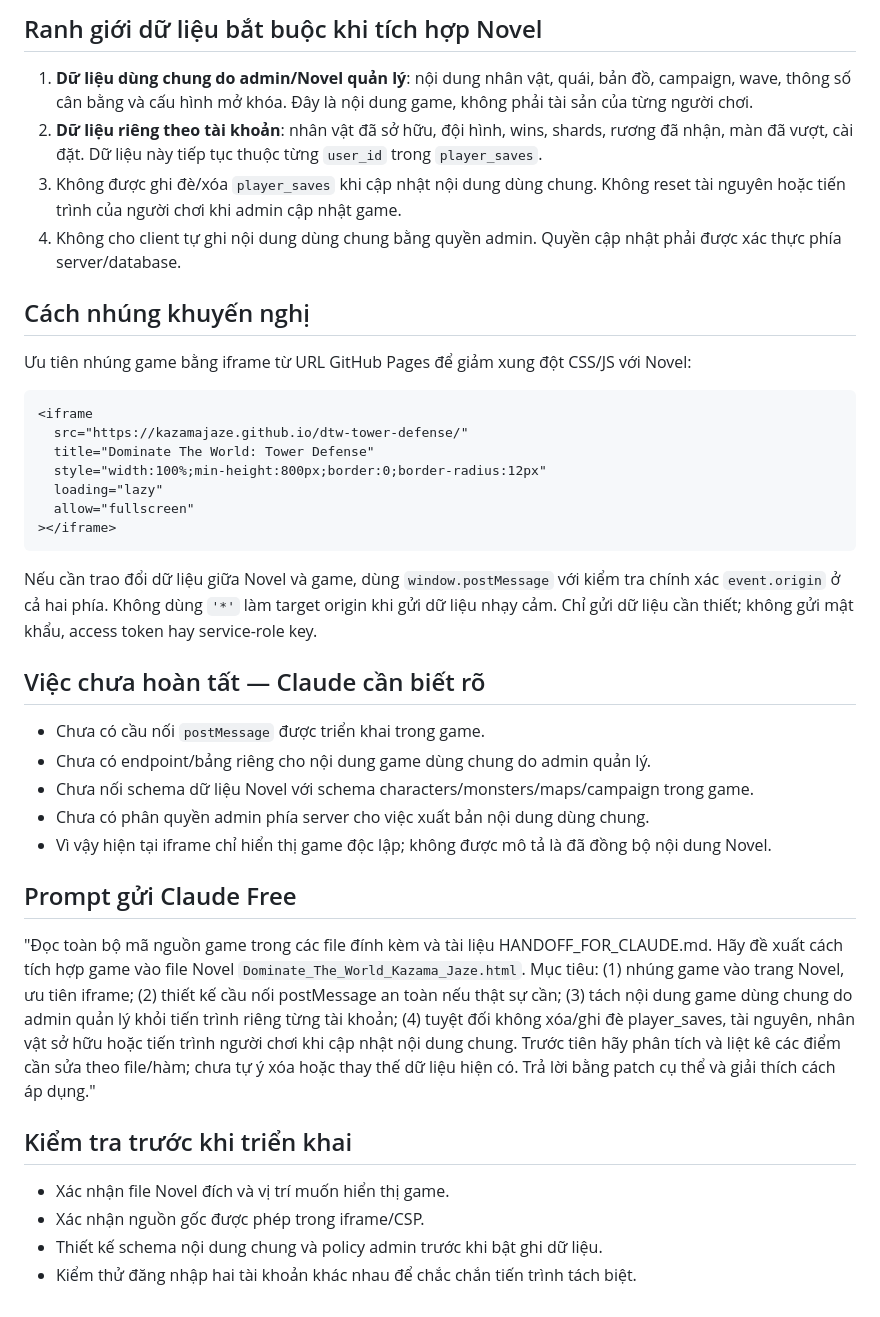
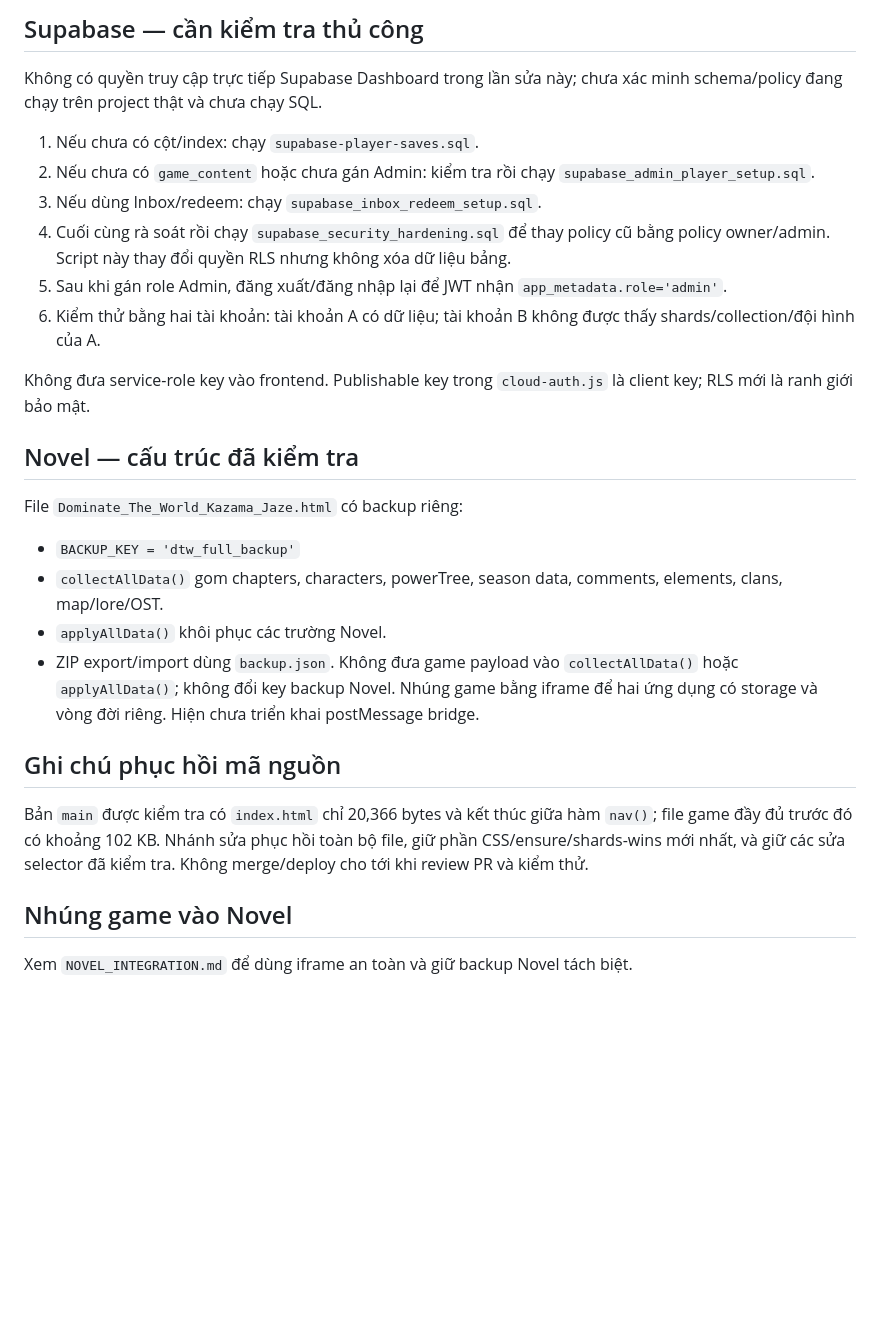
Before and after one commit to kazamajaze/dtw-tower-defense, a Markdown page: HANDOFF_FOR_CLAUDE.md, the part around one of its changes. Rendered like a GitHub page; blank space fills up the shorter version.

````diff
--- a/HANDOFF_FOR_CLAUDE.md
+++ b/HANDOFF_FOR_CLAUDE.md
@@ -34,35 +50,25 @@ API trình duyệt:
 
-## Ranh giới dữ liệu bắt buộc khi tích hợp Novel
-1. **Dữ liệu dùng chung do admin/Novel quản lý**: nội dung nhân vật, quái, bản đồ, campaign, wave, thông số cân bằng và cấu hình mở khóa. Đây là nội dung game, không phải tài sản của từng người chơi.
-2. **Dữ liệu riêng theo tài khoản**: nhân vật đã sở hữu, đội hình, wins, shards, rương đã nhận, màn đã vượt, cài đặt. Dữ liệu này tiếp tục thuộc từng `user_id` trong `player_saves`.
-3. Không được ghi đè/xóa `player_saves` khi cập nhật nội dung dùng chung. Không reset tài nguyên hoặc tiến trình của người chơi khi admin cập nhật game.
-4. Không cho client tự ghi nội dung dùng chung bằng quyền admin. Quyền cập nhật phải được xác thực phía server/database.
+## Supabase — cần kiểm tra thủ công
+Không có quyền truy cập trực tiếp Supabase Dashboard trong lần sửa này; chưa xác minh schema/policy đang chạy trên project thật và chưa chạy SQL.
+1. Nếu chưa có cột/index: chạy `supabase-player-saves.sql`.
+2. Nếu chưa có `game_content` hoặc chưa gán Admin: kiểm tra rồi chạy `supabase_admin_player_setup.sql`.
+3. Nếu dùng Inbox/redeem: chạy `supabase_inbox_redeem_setup.sql`.
+4. Cuối cùng rà soát rồi chạy `supabase_security_hardening.sql` để thay policy cũ bằng policy owner/admin. Script này thay đổi quyền RLS nhưng không xóa dữ liệu bảng.
+5. Sau khi gán role Admin, đăng xuất/đăng nhập lại để JWT nhận `app_metadata.role='admin'`.
+6. Kiểm thử bằng hai tài khoản: tài khoản A có dữ liệu; tài khoản B không được thấy shards/collection/đội hình của A.
 
-## Cách nhúng khuyến nghị
-Ưu tiên nhúng game bằng iframe từ URL GitHub Pages để giảm xung đột CSS/JS với Novel:
-```html
-<iframe
-  src="https://kazamajaze.github.io/dtw-tower-defense/"
-  title="Dominate The World: Tower Defense"
-  style="width:100%;min-height:800px;border:0;border-radius:12px"
-  loading="lazy"
-  allow="fullscreen"
-></iframe>
-```
-Nếu cần trao đổi dữ liệu giữa Novel và game, dùng `window.postMessage` với kiểm tra chính xác `event.origin` ở cả hai phía. Không dùng `'*'` làm target origin khi gửi dữ liệu nhạy cảm. Chỉ gửi dữ liệu cần thiết; không gửi mật khẩu, access token hay service-role key.
+Không đưa service-role key vào frontend. Publishable key trong `cloud-auth.js` là client key; RLS mới là ranh giới bảo mật.
 
-## Việc chưa hoàn tất — Claude cần biết rõ
-- Chưa có cầu nối `postMessage` được triển khai trong game.
-- Chưa có endpoint/bảng riêng cho nội dung game dùng chung do admin quản lý.
-- Chưa nối schema dữ liệu Novel với schema characters/monsters/maps/campaign trong game.
-- Chưa có phân quyền admin phía server cho việc xuất bản nội dung dùng chung.
-- Vì vậy hiện tại iframe chỉ hiển thị game độc lập; không được mô tả là đã đồng bộ nội dung Novel.
+## Novel — cấu trúc đã kiểm tra
+File `Dominate_The_World_Kazama_Jaze.html` có backup riêng:
+- `BACKUP_KEY = 'dtw_full_backup'`
+- `collectAllData()` gom chapters, characters, powerTree, season data, comments, elements, clans, map/lore/OST.
+- `applyAllData()` khôi phục các trường Novel.
+- ZIP export/import dùng `backup.json`.
+Không đưa game payload vào `collectAllData()` hoặc `applyAllData()`; không đổi key backup Novel. Nhúng game bằng iframe để hai ứng dụng có storage và vòng đời riêng. Hiện chưa triển khai postMessage bridge.
 
-## Prompt gửi Claude Free
-"Đọc toàn bộ mã nguồn game trong các file đính kèm và tài liệu HANDOFF_FOR_CLAUDE.md. Hãy đề xuất cách tích hợp game vào file Novel `Dominate_The_World_Kazama_Jaze.html`. Mục tiêu: (1) nhúng game vào trang Novel, ưu tiên iframe; (2) thiết kế cầu nối postMessage an toàn nếu thật sự cần; (3) tách nội dung game dùng chung do admin quản lý khỏi tiến trình riêng từng tài khoản; (4) tuyệt đối không xóa/ghi đè player_saves, tài nguyên, nhân vật sở hữu hoặc tiến trình người chơi khi cập nhật nội dung chung. Trước tiên hãy phân tích và liệt kê các điểm cần sửa theo file/hàm; chưa tự ý xóa hoặc thay thế dữ liệu hiện có. Trả lời bằng patch cụ thể và giải thích cách áp dụng."
+## Ghi chú phục hồi mã nguồn
+Bản `main` được kiểm tra có `index.html` chỉ 20,366 bytes và kết thúc giữa hàm `nav()`; file game đầy đủ trước đó có khoảng 102 KB. Nhánh sửa phục hồi toàn bộ file, giữ phần CSS/ensure/shards-wins mới nhất, và giữ các sửa selector đã kiểm tra. Không merge/deploy cho tới khi review PR và kiểm thử.
 
-## Kiểm tra trước khi triển khai
-- Xác nhận file Novel đích và vị trí muốn hiển thị game.
-- Xác nhận nguồn gốc được phép trong iframe/CSP.
-- Thiết kế schema nội dung chung và policy admin trước khi bật ghi dữ liệu.
-- Kiểm thử đăng nhập hai tài khoản khác nhau để chắc chắn tiến trình tách biệt.
+## Nhúng game vào Novel
+Xem `NOVEL_INTEGRATION.md` để dùng iframe an toàn và giữ backup Novel tách biệt.
````
Also changed, not shown: other parts of HANDOFF_FOR_CLAUDE.md (+42 -26 lines).
